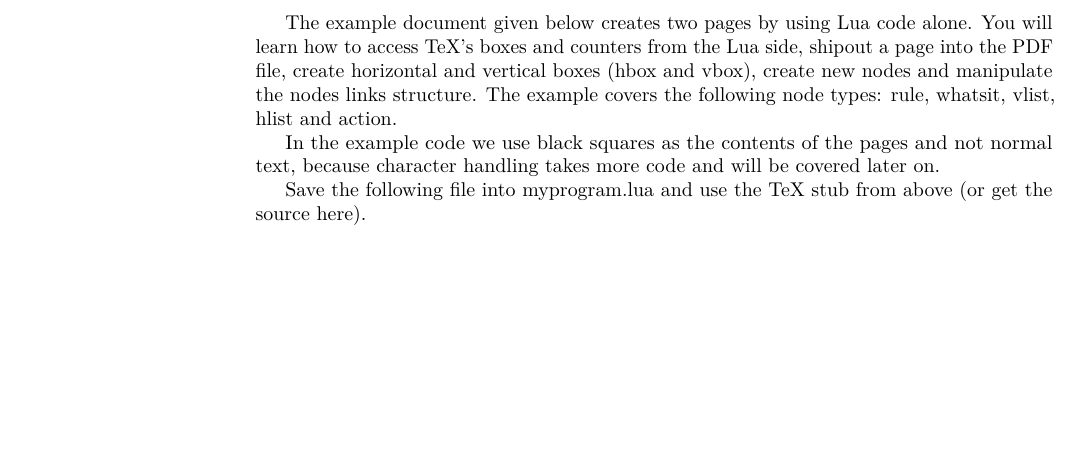
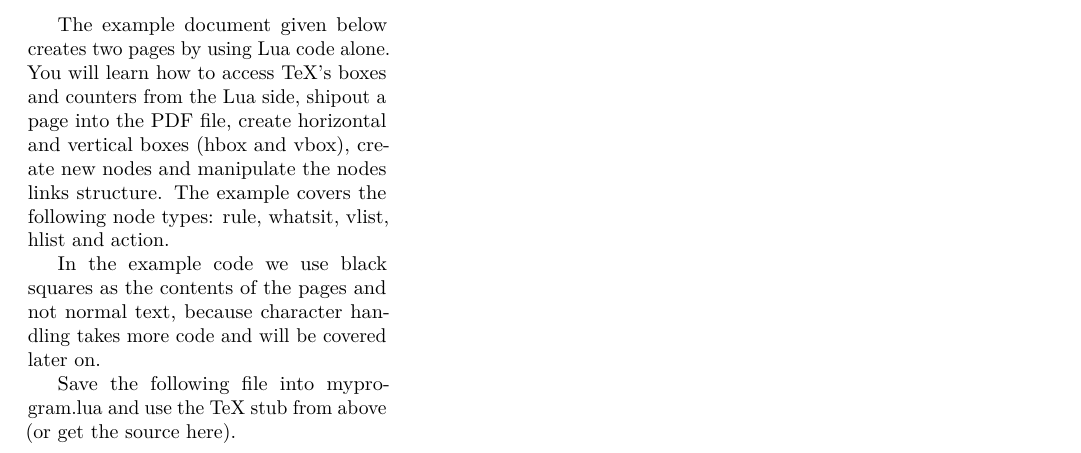
Before and after one commit to michal-h21/linebreaker, a LaTeX document (latex-pokus.tex): part of the page, cut so that both start at the same text, the shorter picture padded with empty space. Compiled offline with LuaLaTeX.

Commit message:
Fixed the LaTeX example

```diff
--- a/latex-pokus.tex
+++ b/latex-pokus.tex
@@ -1,18 +1,16 @@
-\documentclass[]{article}
+\documentclass[draft]{article}
 \usepackage{lmodern}
 \usepackage[T1]{fontenc}
 \usepackage{luatexbase}
+\usepackage{luatex85}
+\usepackage[paperwidth=220pt,margin=2em,paperheight=400pt]{geometry}
 %\usepackage[rivers]{impnattypo}
 \usepackage{microtype}
+\usepackage{linebreaker}
 %\input luatexbase.sty
-\directlua{%
-local linebreaker = require "linebreaker"
-luatexbase.add_to_callback("linebreak_filter", linebreaker.linebreak, "new linebreak callback")
-%luatexbase.add_to_callback("post_linebreak_filter", linebreaker.traverse, "xxx")
-}
 
 \begin{document}
-\hsize=40em
+% \hsize=10em
 The example document given below creates two pages by using Lua code alone. You will learn how to access TeX's boxes and counters from the Lua side, shipout a page into the PDF file, create horizontal and vertical boxes (hbox and vbox), create new nodes and manipulate the nodes links structure. The example covers the following node types: rule, whatsit, vlist, hlist and action.
 
 In the example code we use black squares as the contents of the pages and not normal text, because character handling takes more code and will be covered later on.
```
